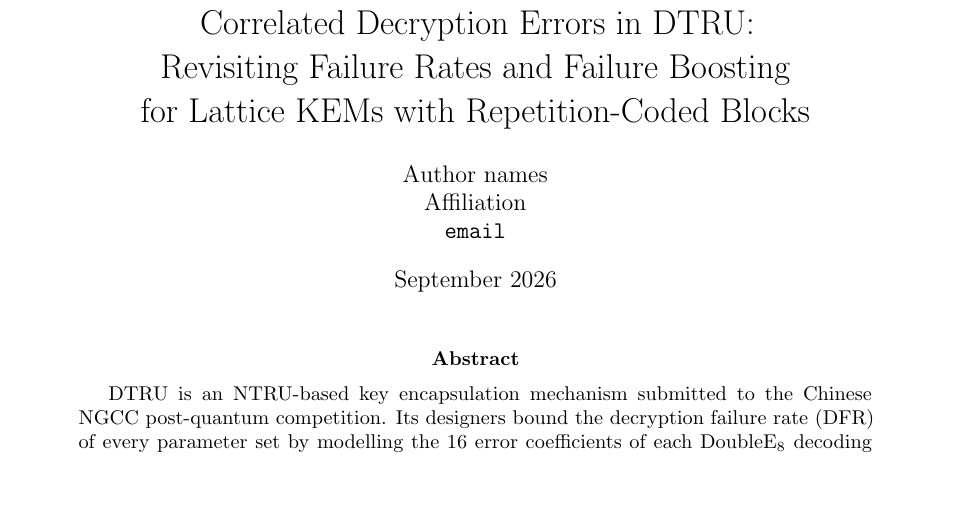
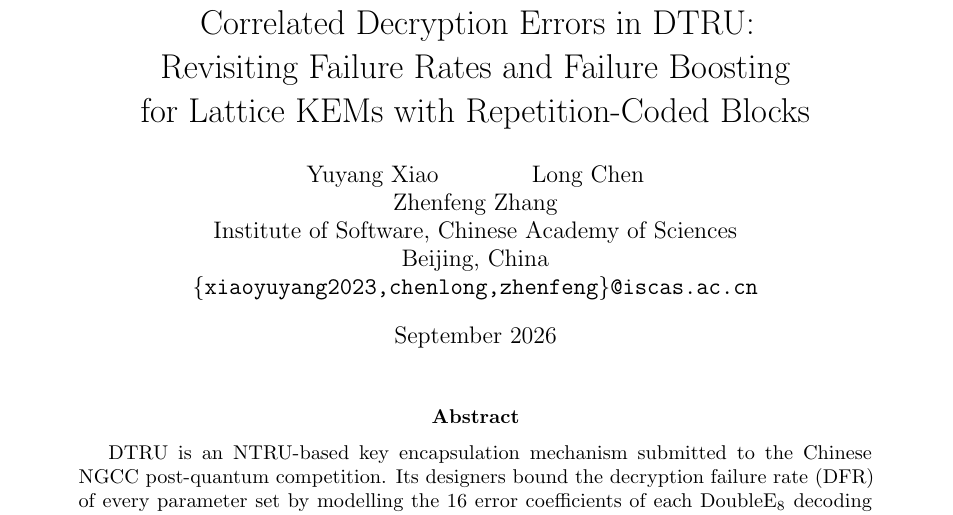
Before and after one commit to longchenHefei/DTRU-analysis, a LaTeX paper (paper/main.tex): part of page 1 of 10, cut so that both start at the same text, the shorter picture padded with empty space. Compiled offline with pdfLaTeX.

Commit message:
Update author block for ePrint submission

```diff
--- a/paper/main.tex
+++ b/paper/main.tex
@@ -30,9 +30,10 @@
 for Lattice KEMs with Repetition-Coded Blocks}
 
 \author{%
-Author names\\
-Affiliation\\
-\texttt{email}}
+Yuyang Xiao \and Long Chen \and Zhenfeng Zhang\\
+Institute of Software, Chinese Academy of Sciences\\
+Beijing, China\\
+\texttt{\{xiaoyuyang2023,chenlong,zhenfeng\}@iscas.ac.cn}}
 
 \date{September 2026}
 
```
Also changed, not shown: paper/main.pdf.
